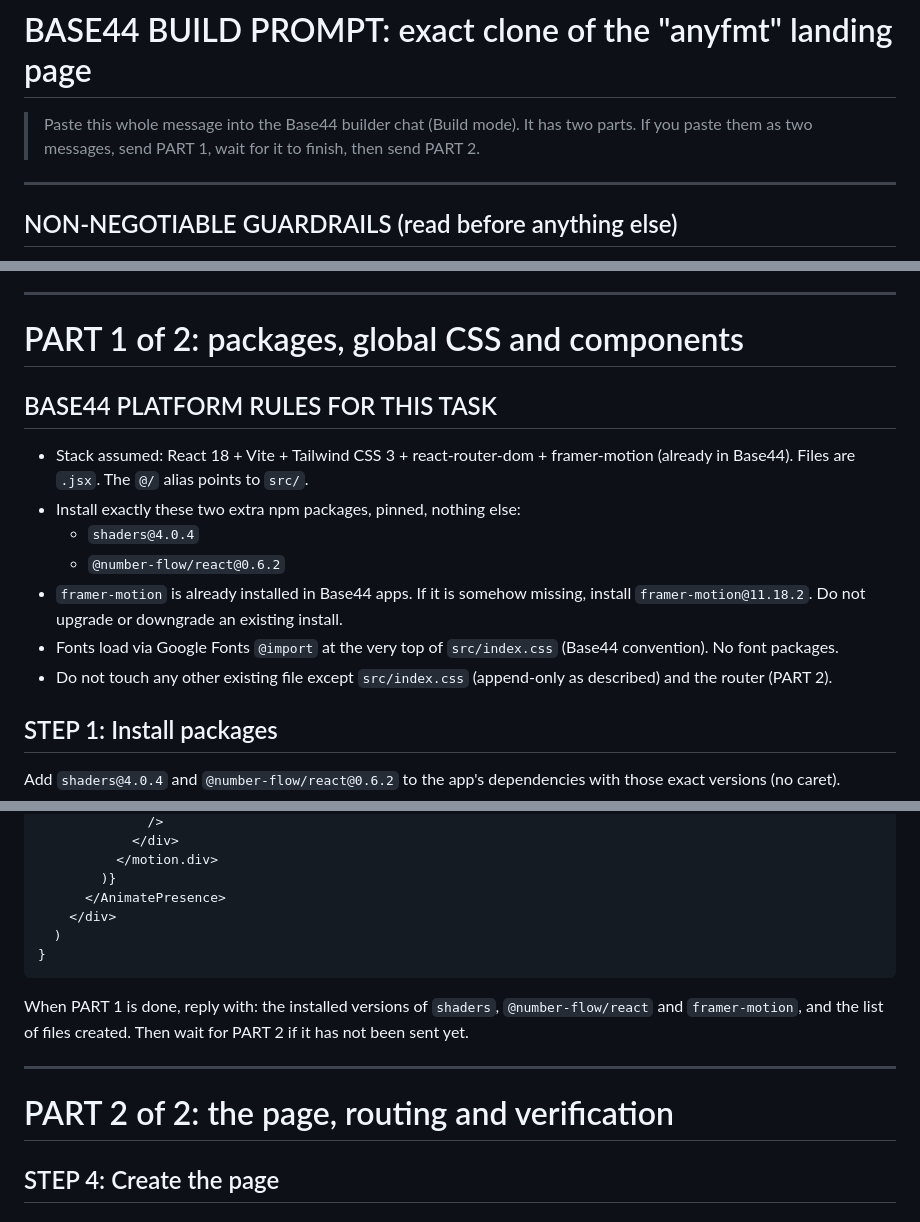
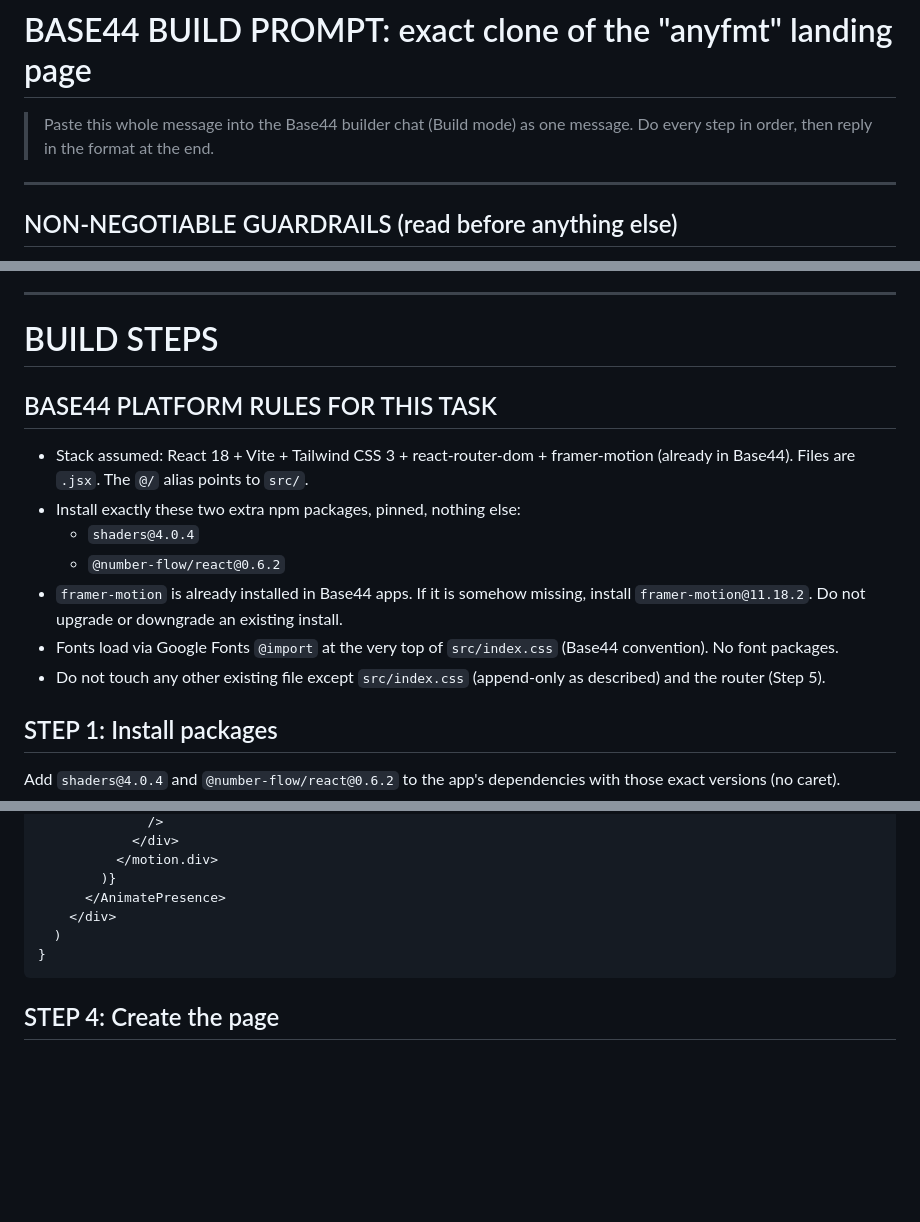
Before and after one commit to AatmanAJ/anyfmt, a Markdown page: brand/prompts/flare-base44-mega-prompt.md, 3 parts joined by grey strips. Rendered like a GitHub page; blank space fills up the shorter version.

Commit message:
docs(brand): make the Base44 prompt a single message
Co-Authored-By: Claude Opus 5.5 <noreply@anthropic.com>

````diff
--- a/brand/prompts/flare-base44-mega-prompt.md
+++ b/brand/prompts/flare-base44-mega-prompt.md
@@ -1,7 +1,6 @@
 # BASE44 BUILD PROMPT: exact clone of the "anyfmt" landing page
 
-> Paste this whole message into the Base44 builder chat (Build mode).
-> It has two parts. If you paste them as two messages, send PART 1, wait for it to finish, then send PART 2.
+> Paste this whole message into the Base44 builder chat (Build mode) as one message. Do every step in order, then reply in the format at the end.
 
 ---
 
@@ -45,7 +44,7 @@ When you are done, the app's home page (`/`) is the "anyfmt" landing page below,
 
 ---
 
-# PART 1 of 2: packages, global CSS and components
+# BUILD STEPS
 
 ## BASE44 PLATFORM RULES FOR THIS TASK
 
@@ -55,7 +54,7 @@ When you are done, the app's home page (`/`) is the "anyfmt" landing page below,
   - `@number-flow/react@0.6.2`
 - `framer-motion` is already installed in Base44 apps. If it is somehow missing, install `framer-motion@11.18.2`. Do not upgrade or downgrade an existing install.
 - Fonts load via Google Fonts `@import` at the very top of `src/index.css` (Base44 convention). No font packages.
-- Do not touch any other existing file except `src/index.css` (append-only as described) and the router (PART 2).
+- Do not touch any other existing file except `src/index.css` (append-only as described) and the router (Step 5).
 
 ## STEP 1: Install packages
 
@@ -998,12 +997,6 @@ export function Playground() {
 }
 ```
 
-When PART 1 is done, reply with: the installed versions of `shaders`, `@number-flow/react` and `framer-motion`, and the list of files created. Then wait for PART 2 if it has not been sent yet.
-
----
-
-# PART 2 of 2: the page, routing and verification
-
 ## STEP 4: Create the page
 
 ### FILE: `src/pages/Home.jsx`
````
